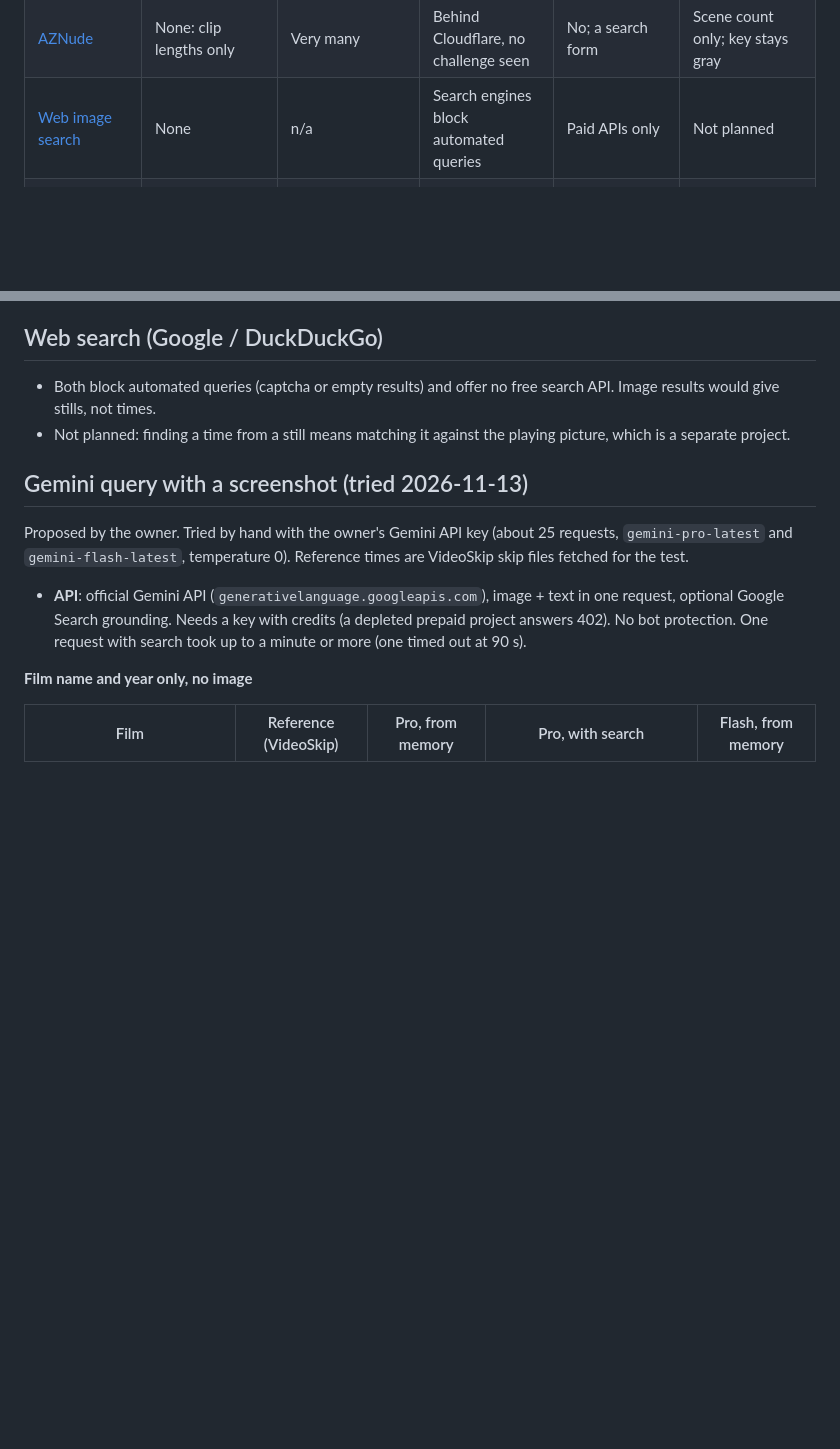
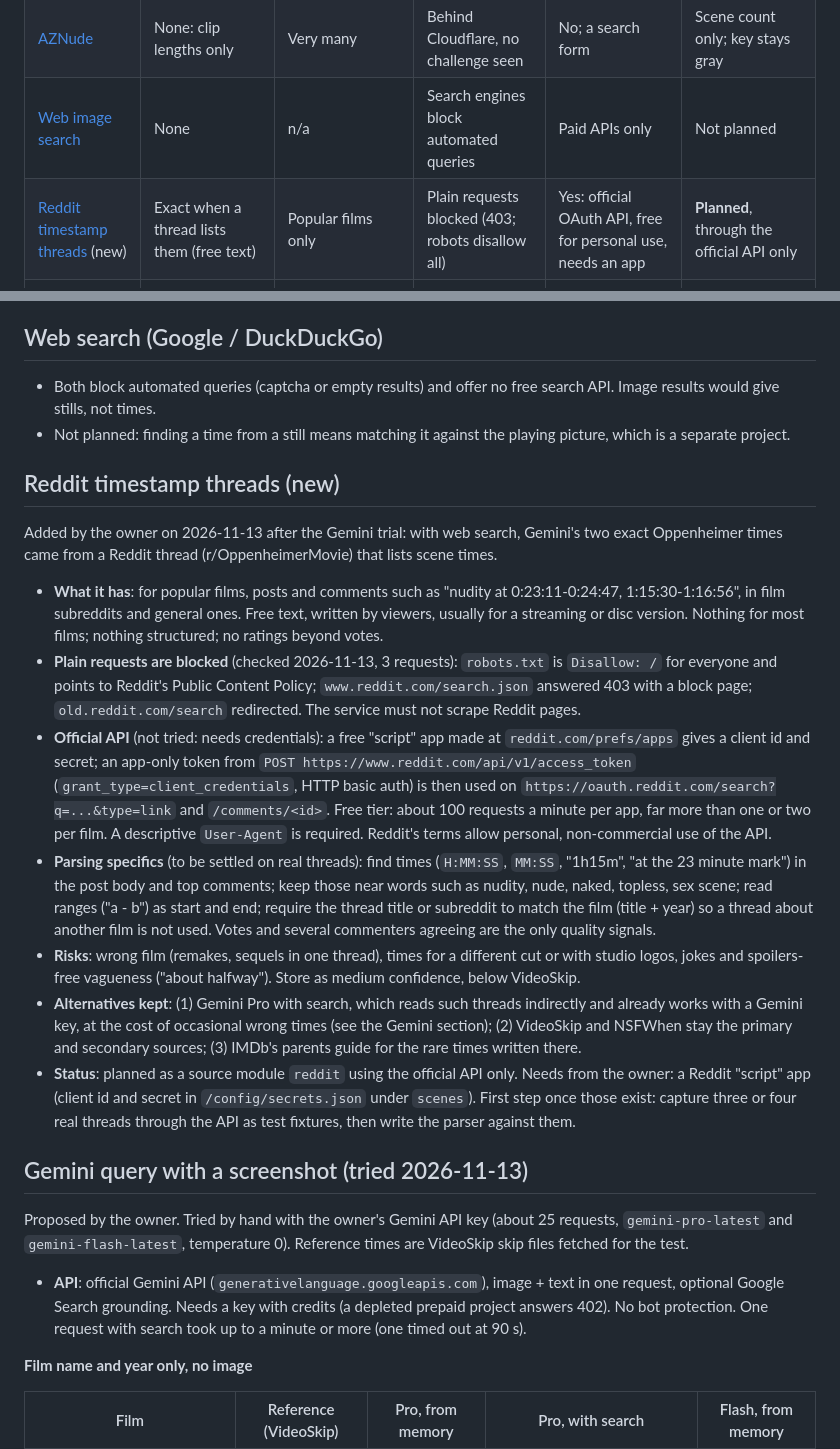
Before and after one commit to a-tsygankov/action-ring, a Markdown page: docs/SCENE_SOURCES.md, 2 parts joined by grey strips. Drawn GitHub-style; blank space fills up the shorter version.

Commit message:
docs: Reddit timestamp threads as a planned scene source
Co-Authored-By: Claude Fable 5.2 <noreply@anthropic.com>

```diff
--- a/docs/SCENE_SOURCES.md
+++ b/docs/SCENE_SOURCES.md
@@ -16,6 +16,7 @@ Last checked: 2026-11-13, from a home connection, about 20 requests in total
 | [nudidex](#nudidex) | Reported exact (not seen) | Reported small | Cloudflare challenge blocks curl and a real browser | Unknown | **Not usable** now |
 | [AZNude](#aznude) | None: clip lengths only | Very many | Behind Cloudflare, no challenge seen | No; a search form | Scene count only; key stays gray |
 | [Web image search](#web-search-google--duckduckgo) | None | n/a | Search engines block automated queries | Paid APIs only | Not planned |
+| [Reddit timestamp threads](#reddit-timestamp-threads-new) (new) | Exact when a thread lists them (free text) | Popular films only | Plain requests blocked (403; robots disallow all) | Yes: official OAuth API, free for personal use, needs an app | **Planned**, through the official API only |
 | [Gemini with a screenshot](#gemini-query-with-a-screenshot-tried-2026-11-13) (tried) | Model's estimate; minutes off, sometimes an hour | Any well-known film | None (official API, paid key) | Yes | Not usable alone; maybe a low-confidence last resort |
 | [IMDb parents guide](#imdb-parents-guide-new) (new) | Occasional, free text | Very many | Strong (WAF) | No free API | Not planned |
 
@@ -157,6 +158,50 @@ natural keys for the local database.
 - Not planned: finding a time from a still means matching it against the
   playing picture, which is a separate project.
 
+## Reddit timestamp threads (new)
+
+Added by the owner on 2026-11-13 after the Gemini trial: with web search,
+Gemini's two exact Oppenheimer times came from a Reddit thread
+(r/OppenheimerMovie) that lists scene times.
+
+- **What it has**: for popular films, posts and comments such as "nudity at
+  0:23:11-0:24:47, 1:15:30-1:16:56", in film subreddits and general ones.
+  Free text, written by viewers, usually for a streaming or disc version.
+  Nothing for most films; nothing structured; no ratings beyond votes.
+- **Plain requests are blocked** (checked 2026-11-13, 3 requests):
+  `robots.txt` is `Disallow: /` for everyone and points to Reddit's Public
+  Content Policy; `www.reddit.com/search.json` answered 403 with a block
+  page; `old.reddit.com/search` redirected. The service must not scrape
+  Reddit pages.
+- **Official API** (not tried: needs credentials): a free "script" app made
+  at `reddit.com/prefs/apps` gives a client id and secret; an app-only token
+  from `POST https://www.reddit.com/api/v1/access_token`
+  (`grant_type=client_credentials`, HTTP basic auth) is then used on
+  `https://oauth.reddit.com/search?q=...&type=link` and
+  `/comments/<id>`. Free tier: about 100 requests a minute per app, far more
+  than one or two per film. A descriptive `User-Agent` is required. Reddit's
+  terms allow personal, non-commercial use of the API.
+- **Parsing specifics** (to be settled on real threads): find times
+  (`H:MM:SS`, `MM:SS`, "1h15m", "at the 23 minute mark") in the post body and
+  top comments; keep those near words such as nudity, nude, naked, topless,
+  sex scene; read ranges ("a - b") as start and end; require the thread title
+  or subreddit to match the film (title + year) so a thread about another
+  film is not used. Votes and several commenters agreeing are the only
+  quality signals.
+- **Risks**: wrong film (remakes, sequels in one thread), times for a
+  different cut or with studio logos, jokes and spoilers-free vagueness
+  ("about halfway"). Store as medium confidence, below VideoSkip.
+- **Alternatives kept**: (1) Gemini Pro with search, which reads such threads
+  indirectly and already works with a Gemini key, at the cost of occasional
+  wrong times (see the Gemini section); (2) VideoSkip and NSFWhen stay the
+  primary and secondary sources; (3) IMDb's parents guide for the rare times
+  written there.
+- **Status**: planned as a source module `reddit` using the official API
+  only. Needs from the owner: a Reddit "script" app (client id and secret in
+  `/config/secrets.json` under `scenes`). First step once those exist:
+  capture three or four real threads through the API as test fixtures, then
+  write the parser against them.
+
 ## Gemini query with a screenshot (tried 2026-11-13)
 
 Proposed by the owner. Tried by hand with the owner's Gemini API key (about
```
